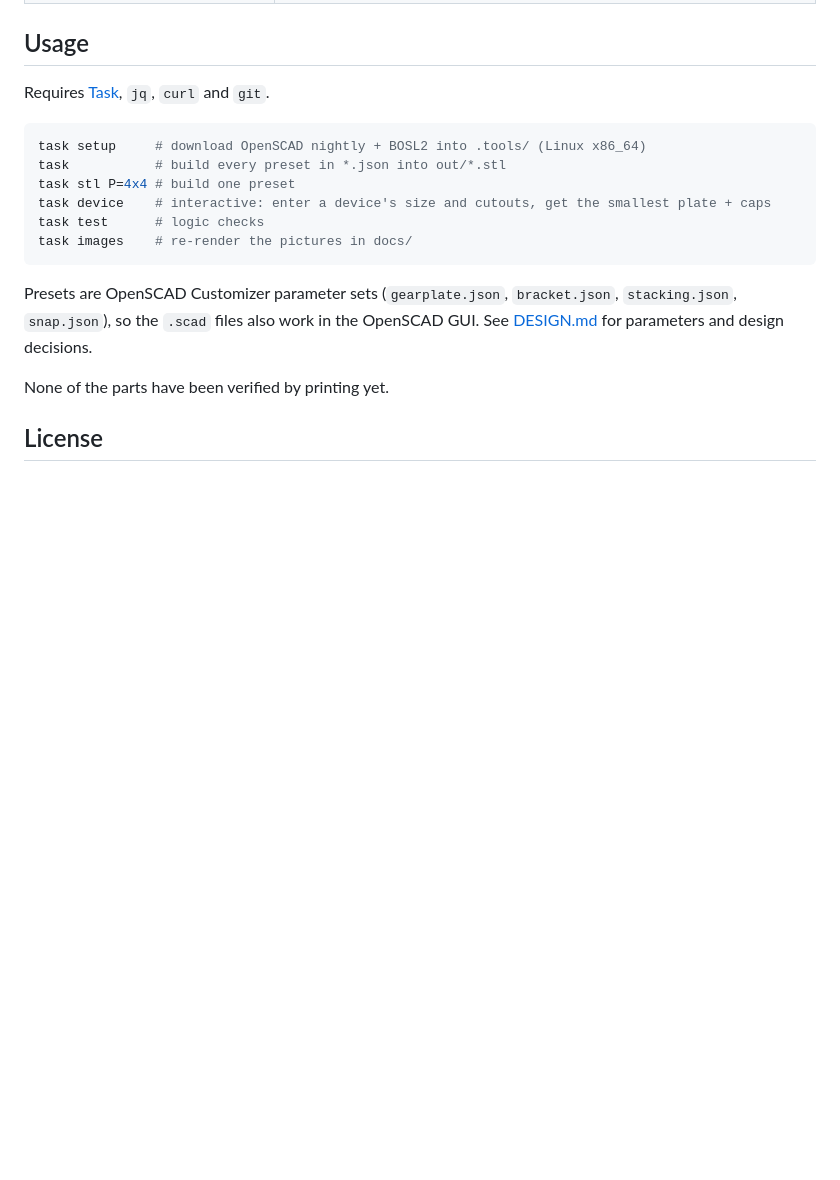
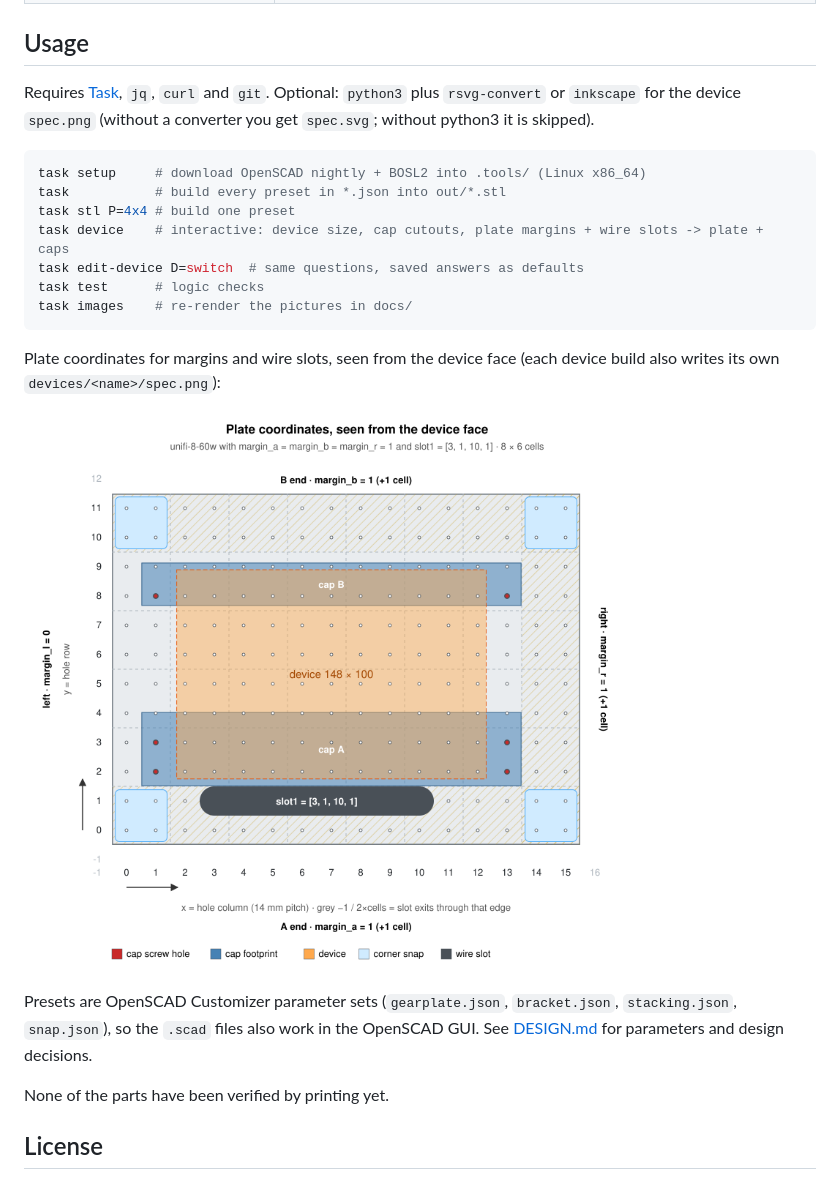
Before and after one commit to paranoidi/gearplate, a Markdown page: README.md, the part around the change. GitHub-like rendering; pictures changed too: docs/coordinates.png (added); blank space fills up the shorter version.

````diff
--- a/README.md
+++ b/README.md
@@ -17,16 +17,21 @@ Parametric OpenSCAD generator for device mounting boards that snap onto an openG
 
 ## Usage
 
-Requires [Task](https://taskfile.dev), `jq`, `curl` and `git`.
+Requires [Task](https://taskfile.dev), `jq`, `curl` and `git`. Optional: `python3` plus `rsvg-convert` or `inkscape` for the device `spec.png` (without a converter you get `spec.svg`; without python3 it is skipped).
 
 ```sh
 task setup     # download OpenSCAD nightly + BOSL2 into .tools/ (Linux x86_64)
 task           # build every preset in *.json into out/*.stl
 task stl P=4x4 # build one preset
-task device    # interactive: enter a device's size and cutouts, get the smallest plate + caps
+task device    # interactive: device size, cap cutouts, plate margins + wire slots -> plate + caps
+task edit-device D=switch  # same questions, saved answers as defaults
 task test      # logic checks
 task images    # re-render the pictures in docs/
 ```
+
+Plate coordinates for margins and wire slots, seen from the device face (each device build also writes its own `devices/<name>/spec.png`):
+
+![Plate coordinates](docs/coordinates.png)
 
 Presets are OpenSCAD Customizer parameter sets (`gearplate.json`, `bracket.json`, `stacking.json`, `snap.json`), so the `.scad` files also work in the OpenSCAD GUI. See [DESIGN.md](DESIGN.md) for parameters and design decisions.
 
````
Also changed, not shown: DESIGN.md (+11 -7 lines), 6 other files.
